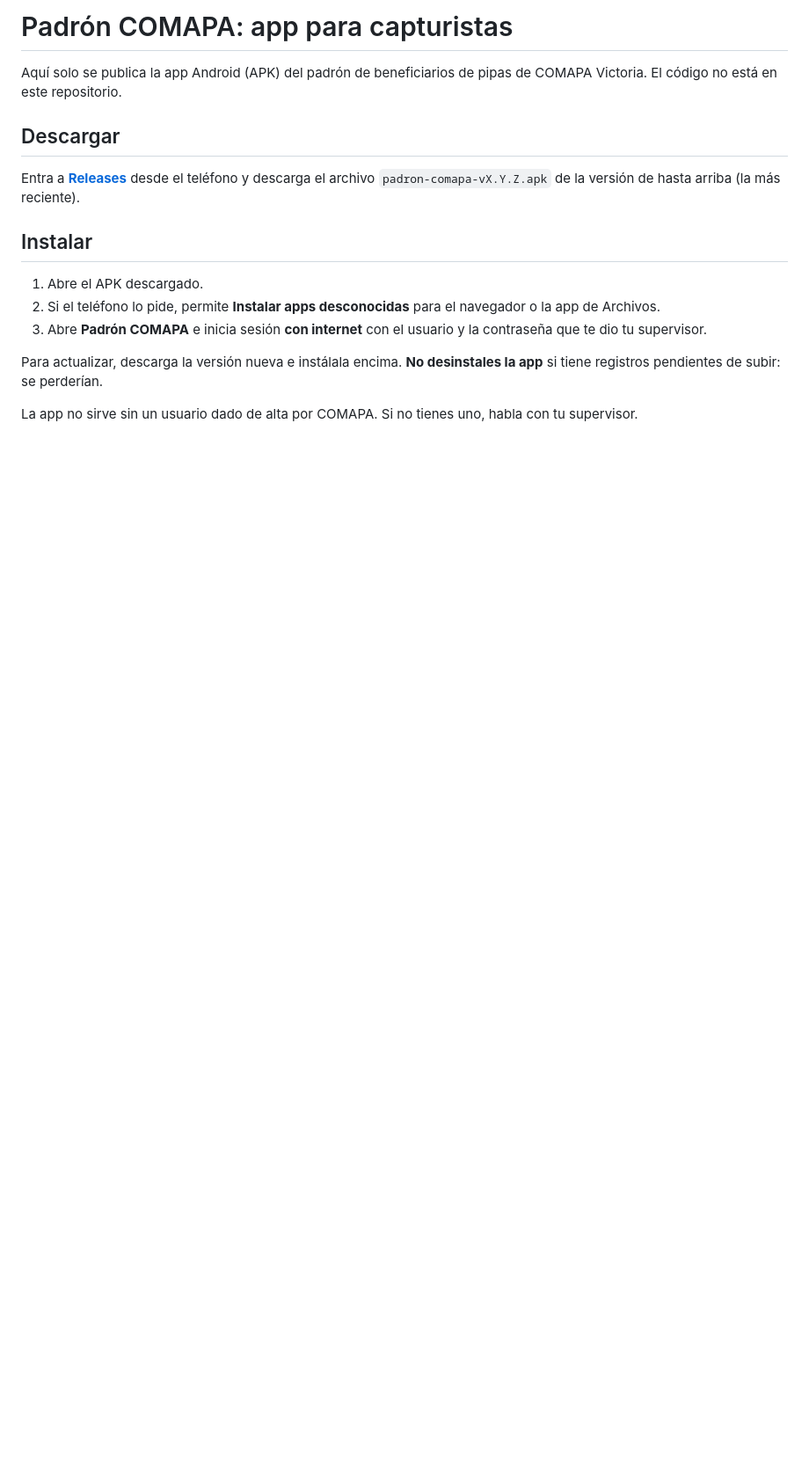
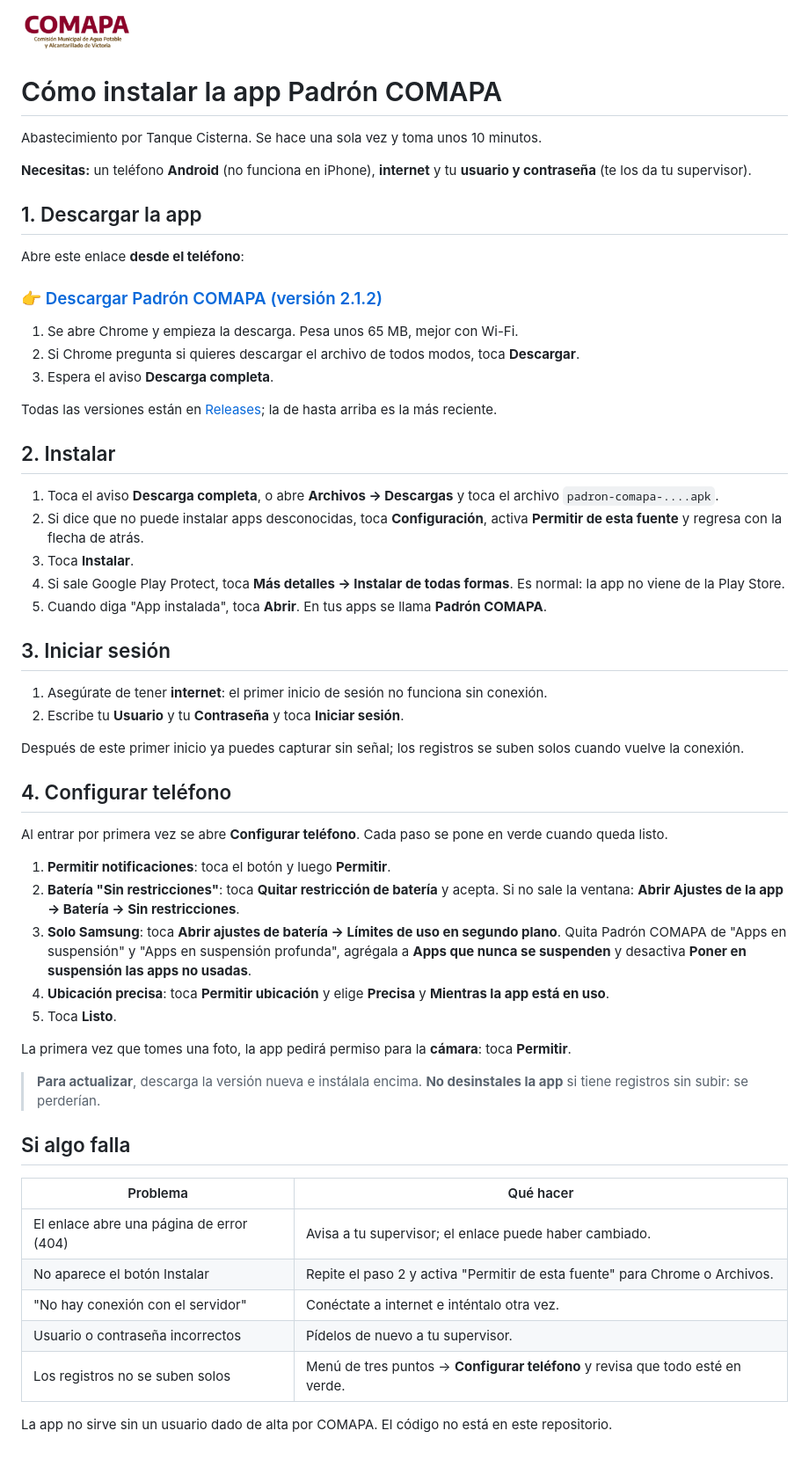
Before and after one commit to FrankzMX/padron-comapa-apk, a Markdown page: README.md, the part around the change. Shown at 88% size. Drawn GitHub-style; pictures changed too: img/logo_comapa.png (added); blank space fills up the shorter version.

Commit message:
README: tutorial de instalación paso a paso
Co-Authored-By: Claude Opus 5.5 <noreply@anthropic.com>
Claude-Session: https://claude.ai/code/session_01DadPsfY6ZbqVcDRpWwynS4

```diff
--- a/README.md
+++ b/README.md
@@ -1,15 +1,60 @@
-# Padrón COMAPA: app para capturistas
+<img src="img/logo_comapa.png" alt="COMAPA" height="48">
 
-Aquí solo se publica la app Android (APK) del padrón de beneficiarios de pipas de COMAPA Victoria. El código no está en este repositorio.
+# Cómo instalar la app Padrón COMAPA
 
-## Descargar
-Entra a **[Releases](../../releases)** desde el teléfono y descarga el archivo `padron-comapa-vX.Y.Z.apk` de la versión de hasta arriba (la más reciente).
+Abastecimiento por Tanque Cisterna. Se hace una sola vez y toma unos 10 minutos.
 
-## Instalar
-1. Abre el APK descargado.
-2. Si el teléfono lo pide, permite **Instalar apps desconocidas** para el navegador o la app de Archivos.
-3. Abre **Padrón COMAPA** e inicia sesión **con internet** con el usuario y la contraseña que te dio tu supervisor.
+**Necesitas:** un teléfono **Android** (no funciona en iPhone), **internet** y tu **usuario y contraseña** (te los da tu supervisor).
 
-Para actualizar, descarga la versión nueva e instálala encima. **No desinstales la app** si tiene registros pendientes de subir: se perderían.
+## 1. Descargar la app
 
-La app no sirve sin un usuario dado de alta por COMAPA. Si no tienes uno, habla con tu supervisor.
+Abre este enlace **desde el teléfono**:
+
+### 👉 [Descargar Padrón COMAPA (versión 2.1.2)](https://github.com/FrankzMX/padron-comapa-apk/releases/download/v2.1.2-piloto/padron-comapa-v2.1.2-piloto.apk)
+
+1. Se abre Chrome y empieza la descarga. Pesa unos 65 MB, mejor con Wi-Fi.
+2. Si Chrome pregunta si quieres descargar el archivo de todos modos, toca **Descargar**.
+3. Espera el aviso **Descarga completa**.
+
+Todas las versiones están en [Releases](../../releases); la de hasta arriba es la más reciente.
+
+## 2. Instalar
+
+1. Toca el aviso **Descarga completa**, o abre **Archivos → Descargas** y toca el archivo `padron-comapa-....apk`.
+2. Si dice que no puede instalar apps desconocidas, toca **Configuración**, activa **Permitir de esta fuente** y regresa con la flecha de atrás.
+3. Toca **Instalar**.
+4. Si sale Google Play Protect, toca **Más detalles → Instalar de todas formas**. Es normal: la app no viene de la Play Store.
+5. Cuando diga "App instalada", toca **Abrir**. En tus apps se llama **Padrón COMAPA**.
+
+## 3. Iniciar sesión
+
+1. Asegúrate de tener **internet**: el primer inicio de sesión no funciona sin conexión.
+2. Escribe tu **Usuario** y tu **Contraseña** y toca **Iniciar sesión**.
+
+Después de este primer inicio ya puedes capturar sin señal; los registros se suben solos cuando vuelve la conexión.
+
+## 4. Configurar teléfono
+
+Al entrar por primera vez se abre **Configurar teléfono**. Cada paso se pone en verde cuando queda listo.
+
+1. **Permitir notificaciones**: toca el botón y luego **Permitir**.
+2. **Batería "Sin restricciones"**: toca **Quitar restricción de batería** y acepta. Si no sale la ventana: **Abrir Ajustes de la app → Batería → Sin restricciones**.
+3. **Solo Samsung**: toca **Abrir ajustes de batería → Límites de uso en segundo plano**. Quita Padrón COMAPA de "Apps en suspensión" y "Apps en suspensión profunda", agrégala a **Apps que nunca se suspenden** y desactiva **Poner en suspensión las apps no usadas**.
+4. **Ubicación precisa**: toca **Permitir ubicación** y elige **Precisa** y **Mientras la app está en uso**.
+5. Toca **Listo**.
+
+La primera vez que tomes una foto, la app pedirá permiso para la **cámara**: toca **Permitir**.
+
+> **Para actualizar**, descarga la versión nueva e instálala encima. **No desinstales la app** si tiene registros sin subir: se perderían.
+
+## Si algo falla
+
+| Problema | Qué hacer |
+| --- | --- |
+| El enlace abre una página de error (404) | Avisa a tu supervisor; el enlace puede haber cambiado. |
+| No aparece el botón Instalar | Repite el paso 2 y activa "Permitir de esta fuente" para Chrome o Archivos. |
+| "No hay conexión con el servidor" | Conéctate a internet e inténtalo otra vez. |
+| Usuario o contraseña incorrectos | Pídelos de nuevo a tu supervisor. |
+| Los registros no se suben solos | Menú de tres puntos → **Configurar teléfono** y revisa que todo esté en verde. |
+
+La app no sirve sin un usuario dado de alta por COMAPA. El código no está en este repositorio.
```
